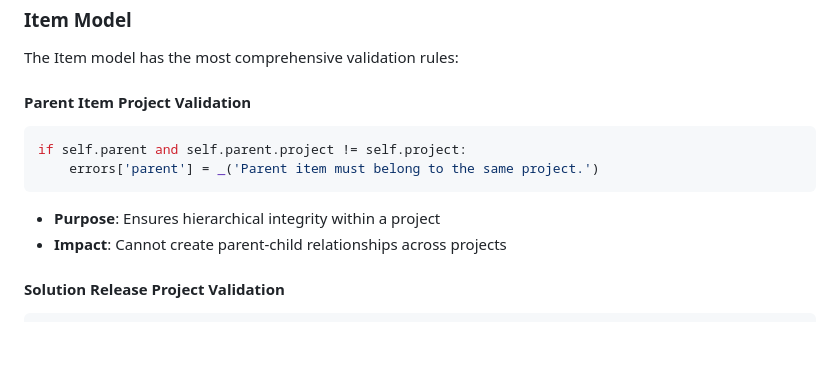
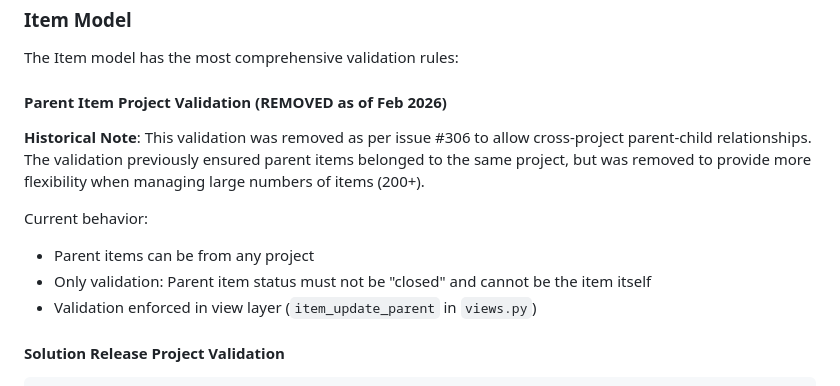
Before and after one commit to gdsanger/Agira, a Markdown page: docs/validation.md, the part around the change. GitHub-like rendering; blank space fills up the shorter version.

Commit message:
Update documentation to reflect removed parent project validation
Co-authored-by: gdsanger <59723667+gdsanger@users.noreply.github.com>

````diff
--- a/docs/validation.md
+++ b/docs/validation.md
@@ -94,13 +94,15 @@ if self.release and self.release.project != self.project:
 
 The Item model has the most comprehensive validation rules:
 
-#### Parent Item Project Validation
-```python
-if self.parent and self.parent.project != self.project:
-    errors['parent'] = _('Parent item must belong to the same project.')
-```
-- **Purpose**: Ensures hierarchical integrity within a project
-- **Impact**: Cannot create parent-child relationships across projects
+#### Parent Item Project Validation (REMOVED as of Feb 2026)
+**Historical Note**: This validation was removed as per issue #306 to allow cross-project parent-child relationships.
+The validation previously ensured parent items belonged to the same project, but was removed to provide
+more flexibility when managing large numbers of items (200+).
+
+Current behavior:
+- Parent items can be from any project
+- Only validation: Parent item status must not be "closed" and cannot be the item itself
+- Validation enforced in view layer (`item_update_parent` in `views.py`)
 
 #### Solution Release Project Validation
 ```python
````
